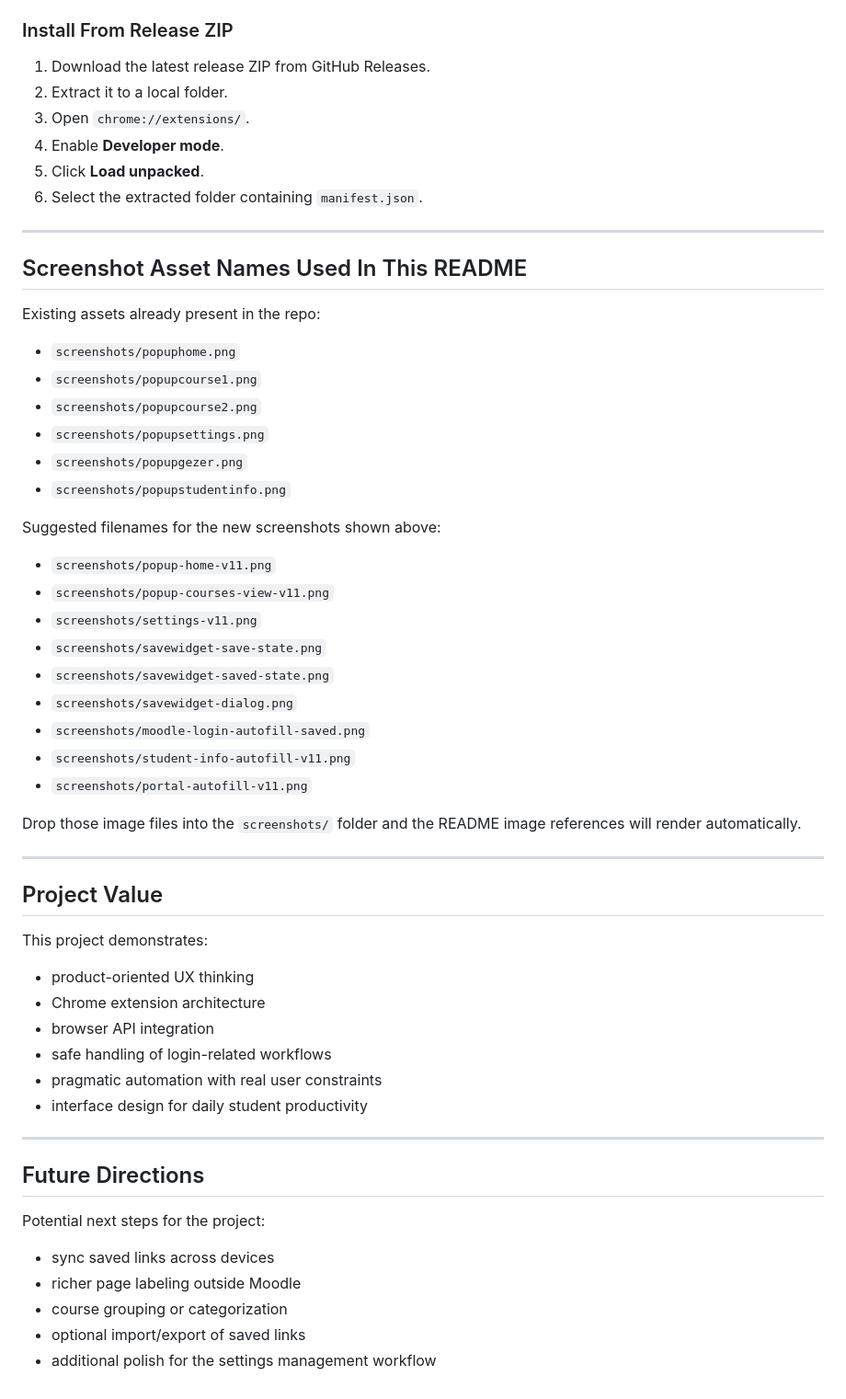
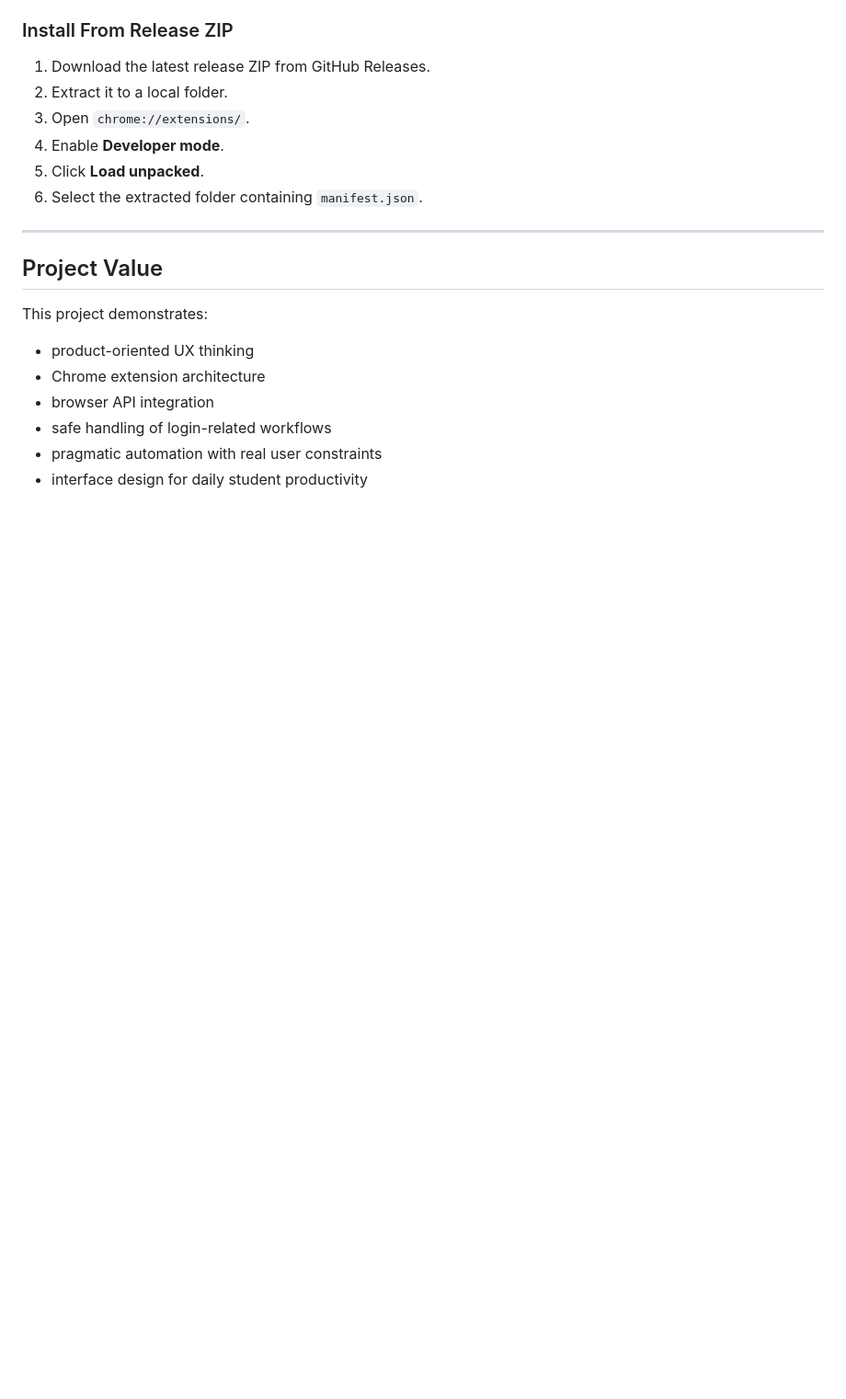
Before and after one commit to yoavne26-hub/bgu-companion-chrome-extension, a Markdown page: README.md, the part around one of its changes. Shown at 92% size. Drawn GitHub-style; blank space fills up the shorter version.

Commit message:
Refresh README with new screenshot assets
Updated screenshot references and removed legacy images from README.

```diff
--- a/README.md
+++ b/README.md
@@ -296,32 +282,6 @@ Technical highlights:
 
 ---
 
-## Screenshot Asset Names Used In This README
-
-Existing assets already present in the repo:
-
-- `screenshots/popuphome.png`
-- `screenshots/popupcourse1.png`
-- `screenshots/popupcourse2.png`
-- `screenshots/popupsettings.png`
-- `screenshots/popupgezer.png`
-- `screenshots/popupstudentinfo.png`
-
-Suggested filenames for the new screenshots shown above:
-
-- `screenshots/popup-home-v11.png`
-- `screenshots/popup-courses-view-v11.png`
-- `screenshots/settings-v11.png`
-- `screenshots/savewidget-save-state.png`
-- `screenshots/savewidget-saved-state.png`
-- `screenshots/savewidget-dialog.png`
-- `screenshots/moodle-login-autofill-saved.png`
-- `screenshots/student-info-autofill-v11.png`
-- `screenshots/portal-autofill-v11.png`
-
-Drop those image files into the `screenshots/` folder and the README image references will render automatically.
-
----
 
 ## Project Value
 
@@ -333,15 +293,3 @@ This project demonstrates:
 - safe handling of login-related workflows
 - pragmatic automation with real user constraints
 - interface design for daily student productivity
-
----
-
-## Future Directions
-
-Potential next steps for the project:
-
-- sync saved links across devices
-- richer page labeling outside Moodle
-- course grouping or categorization
-- optional import/export of saved links
-- additional polish for the settings management workflow
```
Also changed, not shown: other parts of README.md (+12 -26 lines).
